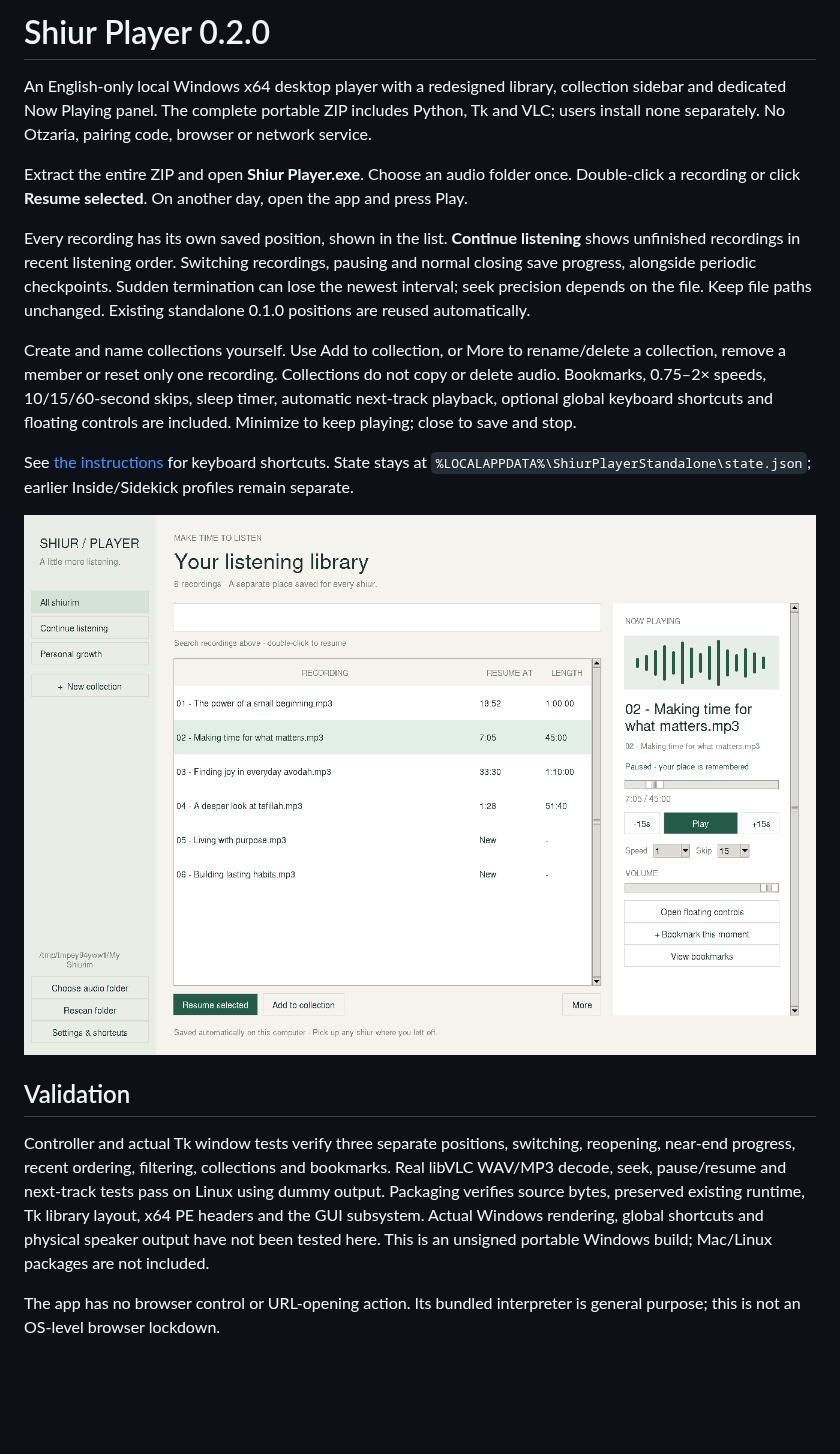
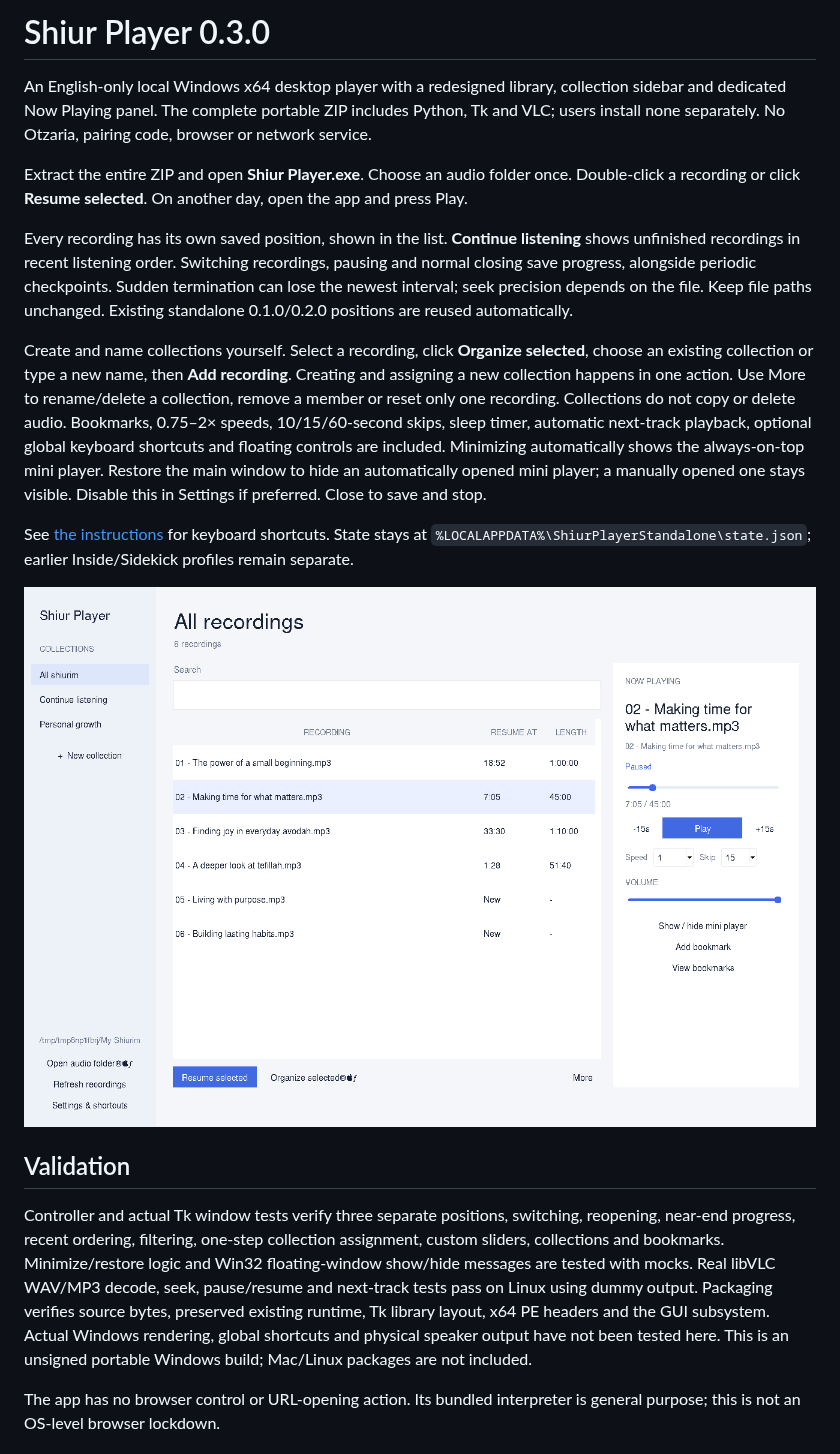
Before and after one commit to dakulefsky/ShiurListener, a Markdown page: standalone/README.md, the part around the change. Rendered like a GitHub page; pictures changed too: previews/shiur-player-0.3.0.png (added); blank space fills up the shorter version.

Commit message:
Simplify standalone UI and show floating mini player when minimized

```diff
--- a/standalone/README.md
+++ b/standalone/README.md
@@ -1,20 +1,20 @@
-# Shiur Player 0.2.0
+# Shiur Player 0.3.0
 
 An English-only local Windows x64 desktop player with a redesigned library, collection sidebar and dedicated Now Playing panel. The complete portable ZIP includes Python, Tk and VLC; users install none separately. No Otzaria, pairing code, browser or network service.
 
 Extract the entire ZIP and open **Shiur Player.exe**. Choose an audio folder once. Double-click a recording or click **Resume selected**. On another day, open the app and press Play.
 
-Every recording has its own saved position, shown in the list. **Continue listening** shows unfinished recordings in recent listening order. Switching recordings, pausing and normal closing save progress, alongside periodic checkpoints. Sudden termination can lose the newest interval; seek precision depends on the file. Keep file paths unchanged. Existing standalone 0.1.0 positions are reused automatically.
+Every recording has its own saved position, shown in the list. **Continue listening** shows unfinished recordings in recent listening order. Switching recordings, pausing and normal closing save progress, alongside periodic checkpoints. Sudden termination can lose the newest interval; seek precision depends on the file. Keep file paths unchanged. Existing standalone 0.1.0/0.2.0 positions are reused automatically.
 
-Create and name collections yourself. Use Add to collection, or More to rename/delete a collection, remove a member or reset only one recording. Collections do not copy or delete audio. Bookmarks, 0.75–2× speeds, 10/15/60-second skips, sleep timer, automatic next-track playback, optional global keyboard shortcuts and floating controls are included. Minimize to keep playing; close to save and stop.
+Create and name collections yourself. Select a recording, click **Organize selected**, choose an existing collection or type a new name, then **Add recording**. Creating and assigning a new collection happens in one action. Use More to rename/delete a collection, remove a member or reset only one recording. Collections do not copy or delete audio. Bookmarks, 0.75–2× speeds, 10/15/60-second skips, sleep timer, automatic next-track playback, optional global keyboard shortcuts and floating controls are included. Minimizing automatically shows the always-on-top mini player. Restore the main window to hide an automatically opened mini player; a manually opened one stays visible. Disable this in Settings if preferred. Close to save and stop.
 
 See [the instructions](READ%20ME%20FIRST.txt) for keyboard shortcuts. State stays at `%LOCALAPPDATA%\ShiurPlayerStandalone\state.json`; earlier Inside/Sidekick profiles remain separate.
 
-![Actual desktop-toolkit preview on Linux](../previews/shiur-player-0.2.0.png)
+![Actual desktop-toolkit preview on Linux](../previews/shiur-player-0.3.0.png)
 
 ## Validation
 
-Controller and actual Tk window tests verify three separate positions, switching, reopening, near-end progress, recent ordering, filtering, collections and bookmarks. Real libVLC WAV/MP3 decode, seek, pause/resume and next-track tests pass on Linux using dummy output. Packaging verifies source bytes, preserved existing runtime, Tk library layout, x64 PE headers and the GUI subsystem. Actual Windows rendering, global shortcuts and physical speaker output have not been tested here. This is an unsigned portable Windows build; Mac/Linux packages are not included.
+Controller and actual Tk window tests verify three separate positions, switching, reopening, near-end progress, recent ordering, filtering, one-step collection assignment, custom sliders, collections and bookmarks. Minimize/restore logic and Win32 floating-window show/hide messages are tested with mocks. Real libVLC WAV/MP3 decode, seek, pause/resume and next-track tests pass on Linux using dummy output. Packaging verifies source bytes, preserved existing runtime, Tk library layout, x64 PE headers and the GUI subsystem. Actual Windows rendering, global shortcuts and physical speaker output have not been tested here. This is an unsigned portable Windows build; Mac/Linux packages are not included.
 
 The app has no browser control or URL-opening action. Its bundled interpreter is general purpose; this is not an OS-level browser lockdown.
 
```
Also changed, not shown: README.md (+7 -5 lines), downloads/README.md (+4 -0 lines), 10 other files.
